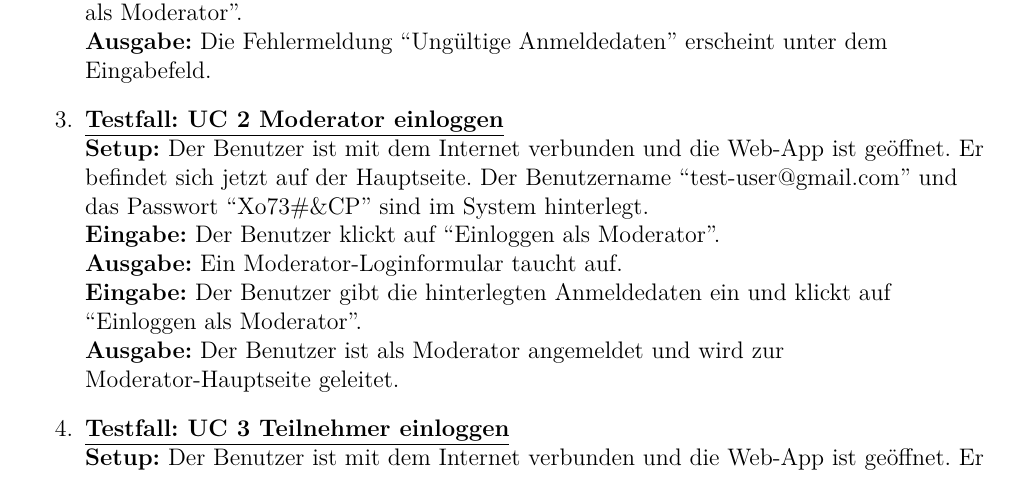
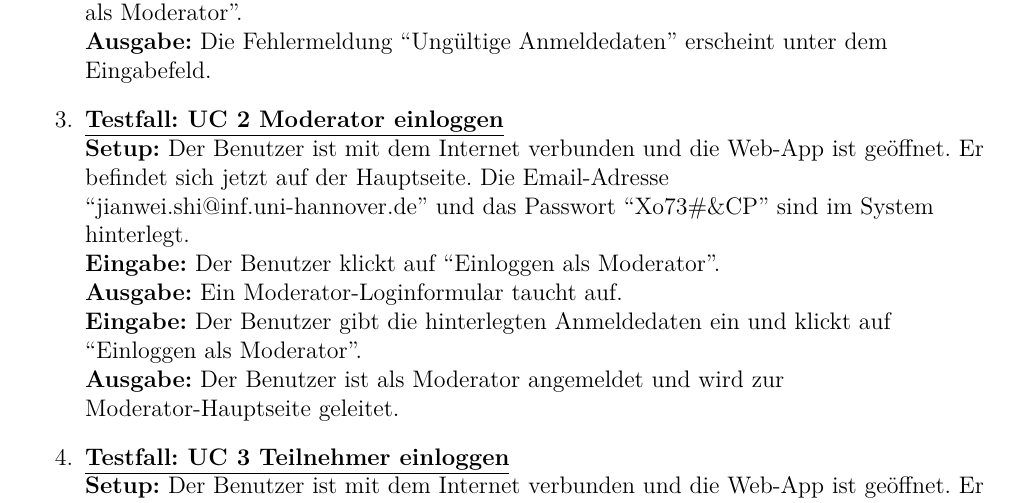
Before and after one commit to dnguyen141/ViViPlayer, a LaTeX document (specification/SWP-WS2122-ViViPlayer3-Spec-v02.tex, which reads specification/sections/kapitel9.tex): part of page 31 of 34, cut so that both start at the same text. Compiled offline with XeLaTeX.

Commit message:
edited a test case from section 9

```diff
--- a/specification/sections/kapitel9.tex
+++ b/specification/sections/kapitel9.tex
@@ -15,7 +15,7 @@
 	\textbf{Ausgabe:} Die Fehlermeldung ``Ungültige Anmeldedaten'' erscheint unter dem Eingabefeld.
 
 	\item \underline{\textbf{Testfall: UC 2 Moderator einloggen}} \linebreak
-	\textbf{Setup:} Der Benutzer ist mit dem Internet verbunden und die Web-App ist geöffnet. Er befindet sich jetzt auf der Hauptseite. Der Benutzername ``test-user@gmail.com'' und das Passwort ``Xo73\#\&CP'' sind im System hinterlegt. \linebreak
+	\textbf{Setup:} Der Benutzer ist mit dem Internet verbunden und die Web-App ist geöffnet. Er befindet sich jetzt auf der Hauptseite. Die Email-Adresse ``jianwei.shi@inf.uni-hannover.de'' und das Passwort ``Xo73\#\&CP'' sind im System hinterlegt. \linebreak
 	\textbf{Eingabe:} Der Benutzer klickt auf ``Einloggen als Moderator''. \linebreak
 	\textbf{Ausgabe:} Ein Moderator-Loginformular taucht auf.\linebreak
 	\textbf{Eingabe:} Der Benutzer gibt die hinterlegten Anmeldedaten ein und klickt auf ``Einloggen als Moderator''.\linebreak
```
